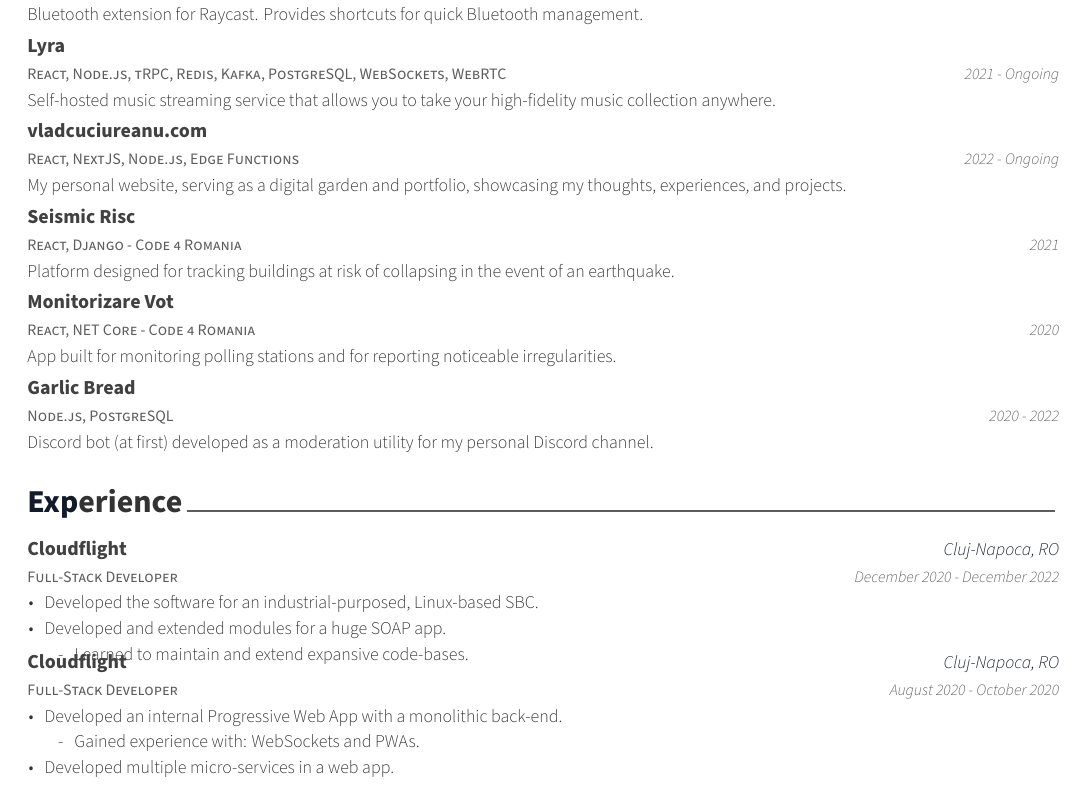
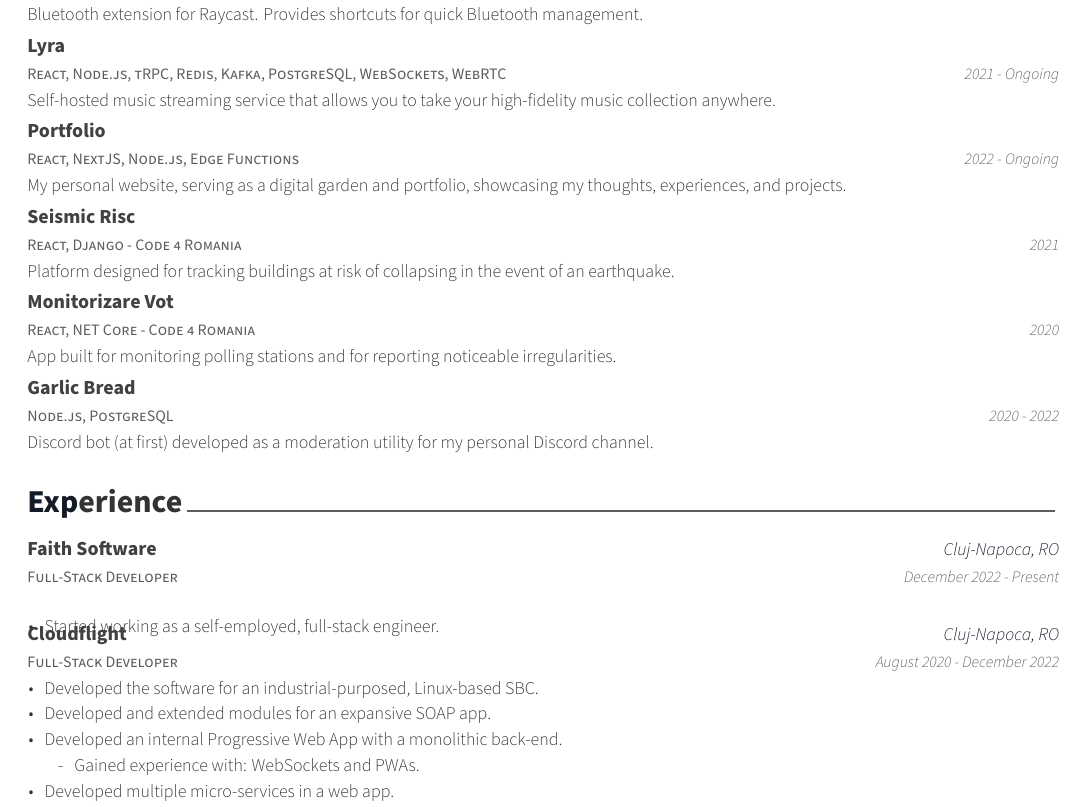
Before and after one commit to VladCuciureanu/Carrie, a LaTeX CV (cv.tex, which reads content/experience.tex, content/projects.tex): part of the page, cut so that both start at the same text. Compiled offline with XeLaTeX.

Commit message:
feat: Replace Cloudflight role with Faith Software contracting

```diff
--- a/content/experience.tex
+++ b/content/experience.tex
@@ -7,14 +7,12 @@
 
   \cventry
   {Full-Stack Developer}
-  {\href{https://cloudflight.io}{Cloudflight}}
+  {\href{https://faith.software}{Faith Software}}
   {Cluj-Napoca, RO}
-  {December 2020 - December 2022}
+  {December 2022 - Present}
   {
     \begin{cvitems}
-      \item {Developed the software for an industrial-purposed, Linux-based SBC.}
-      \item {Developed and extended modules for a huge SOAP app.}
-      \SubItem{Learned to maintain and extend expansive code-bases.}
+      \item {Started working as a self-employed, full-stack engineer.}
     \end{cvitems}
   }
 
@@ -22,9 +20,11 @@
   {Full-Stack Developer}
   {\href{https://cloudflight.io}{Cloudflight}}
   {Cluj-Napoca, RO}
-  {August 2020 - October 2020}
+  {August 2020 - December 2022}
   {
     \begin{cvitems}
+      \item {Developed the software for an industrial-purposed, Linux-based SBC.}
+      \item {Developed and extended modules for an expansive SOAP app.}
       \item {Developed an internal Progressive Web App with a monolithic back-end.}
       \SubItem{Gained experience with: WebSockets and PWAs.}
       \item {Developed multiple micro-services in a web app.}
--- a/content/projects.tex
+++ b/content/projects.tex
@@ -24,7 +24,7 @@
 
   \cventry
   {React, NextJS, Node.js, Edge Functions}
-  {\href{https://vladcuciureanu.com}{vladcuciureanu.com}}
+  {\href{https://vladcuciureanu.com}{Portfolio}}
   {}
   {2022 - Ongoing}
   {
```
